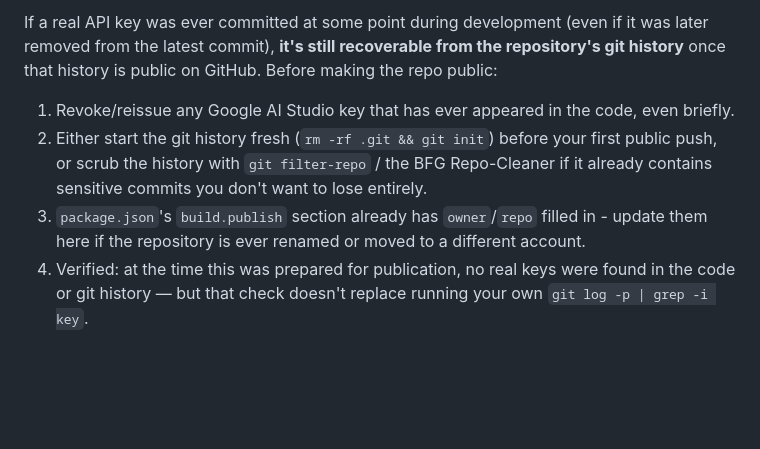
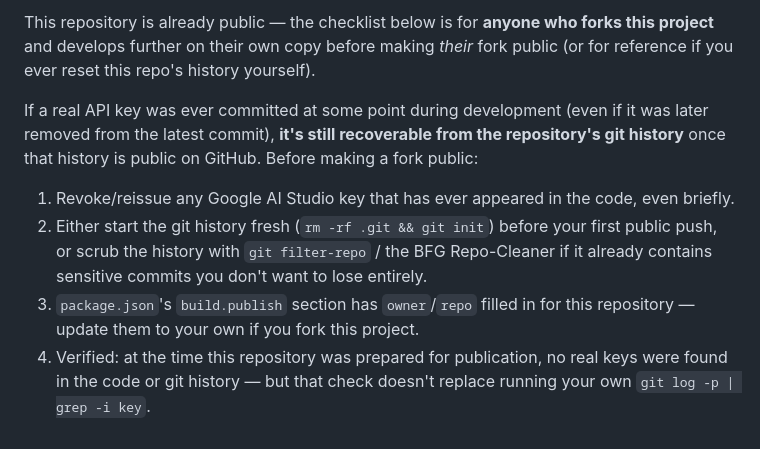
Before and after one commit to refness/geo-radar, a Markdown page: README.md, the part around one of its changes. Drawn GitHub-style; blank space fills up the shorter version.

```diff
--- a/README.md
+++ b/README.md
@@ -125,6 +125,8 @@ AI analysis can be wrong (the UI includes a corresponding disclaimer). The autho
 
-If a real API key was ever committed at some point during development (even if it was later removed from the latest commit), **it's still recoverable from the repository's git history** once that history is public on GitHub. Before making the repo public:
+This repository is already public — the checklist below is for **anyone who forks this project** and develops further on their own copy before making *their* fork public (or for reference if you ever reset this repo's history yourself).
+
+If a real API key was ever committed at some point during development (even if it was later removed from the latest commit), **it's still recoverable from the repository's git history** once that history is public on GitHub. Before making a fork public:
 1. Revoke/reissue any Google AI Studio key that has ever appeared in the code, even briefly.
 2. Either start the git history fresh (`rm -rf .git && git init`) before your first public push, or scrub the history with `git filter-repo` / the BFG Repo-Cleaner if it already contains sensitive commits you don't want to lose entirely.
-3. `package.json`'s `build.publish` section already has `owner`/`repo` filled in - update them here if the repository is ever renamed or moved to a different account.
-4. Verified: at the time this was prepared for publication, no real keys were found in the code or git history — but that check doesn't replace running your own `git log -p | grep -i key`.
+3. `package.json`'s `build.publish` section has `owner`/`repo` filled in for this repository — update them to your own if you fork this project.
+4. Verified: at the time this repository was prepared for publication, no real keys were found in the code or git history — but that check doesn't replace running your own `git log -p | grep -i key`.
```
Also changed, not shown: other parts of README.md (+36 -36 lines).
